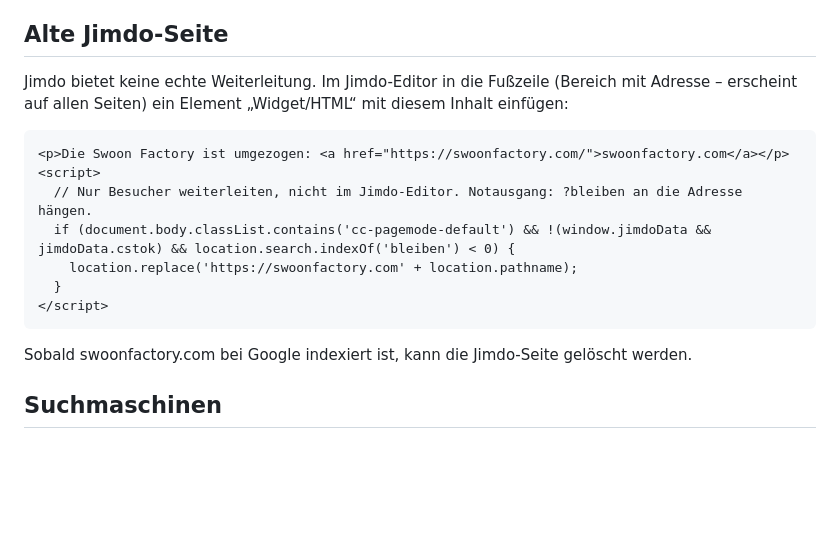
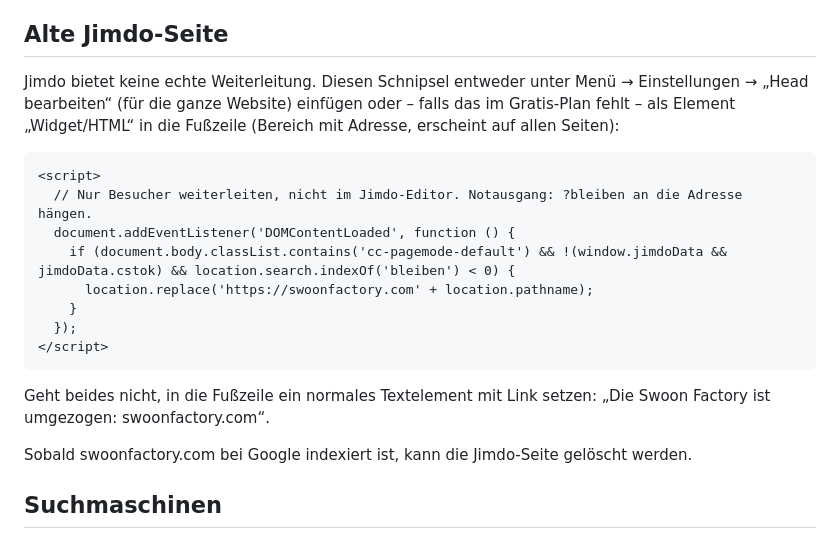
Before and after one commit to julianthurner05/swoonfactory-legacy, a Markdown page: README.md, the part around the change. Rendered like a GitHub page; blank space fills up the shorter version.

Commit message:
README: Jimdo-Schnipsel funktioniert jetzt auch im Head-Bereich
Wartet auf DOMContentLoaded, damit document.body existiert; Ausweichlösung
mit Textlink ergänzt.

Co-Authored-By: Claude Opus 5.5 <noreply@anthropic.com>

````diff
--- a/README.md
+++ b/README.md
@@ -51,18 +51,23 @@ Achtung E-Mail: `swoonfactory@swoonfactory.com` läuft über netcup. Die Einträ
 
 ## Alte Jimdo-Seite
 
-Jimdo bietet keine echte Weiterleitung. Im Jimdo-Editor in die Fußzeile (Bereich mit Adresse –
-erscheint auf allen Seiten) ein Element „Widget/HTML“ mit diesem Inhalt einfügen:
+Jimdo bietet keine echte Weiterleitung. Diesen Schnipsel entweder unter Menü → Einstellungen →
+„Head bearbeiten“ (für die ganze Website) einfügen oder – falls das im Gratis-Plan fehlt – als
+Element „Widget/HTML“ in die Fußzeile (Bereich mit Adresse, erscheint auf allen Seiten):
 
 ```html
-<p>Die Swoon Factory ist umgezogen: <a href="https://swoonfactory.com/">swoonfactory.com</a></p>
 <script>
   // Nur Besucher weiterleiten, nicht im Jimdo-Editor. Notausgang: ?bleiben an die Adresse hängen.
-  if (document.body.classList.contains('cc-pagemode-default') && !(window.jimdoData && jimdoData.cstok) && location.search.indexOf('bleiben') < 0) {
-    location.replace('https://swoonfactory.com' + location.pathname);
-  }
+  document.addEventListener('DOMContentLoaded', function () {
+    if (document.body.classList.contains('cc-pagemode-default') && !(window.jimdoData && jimdoData.cstok) && location.search.indexOf('bleiben') < 0) {
+      location.replace('https://swoonfactory.com' + location.pathname);
+    }
+  });
 </script>
 ```
+
+Geht beides nicht, in die Fußzeile ein normales Textelement mit Link setzen:
+„Die Swoon Factory ist umgezogen: swoonfactory.com“.
 
 Sobald swoonfactory.com bei Google indexiert ist, kann die Jimdo-Seite gelöscht werden.
 
````
